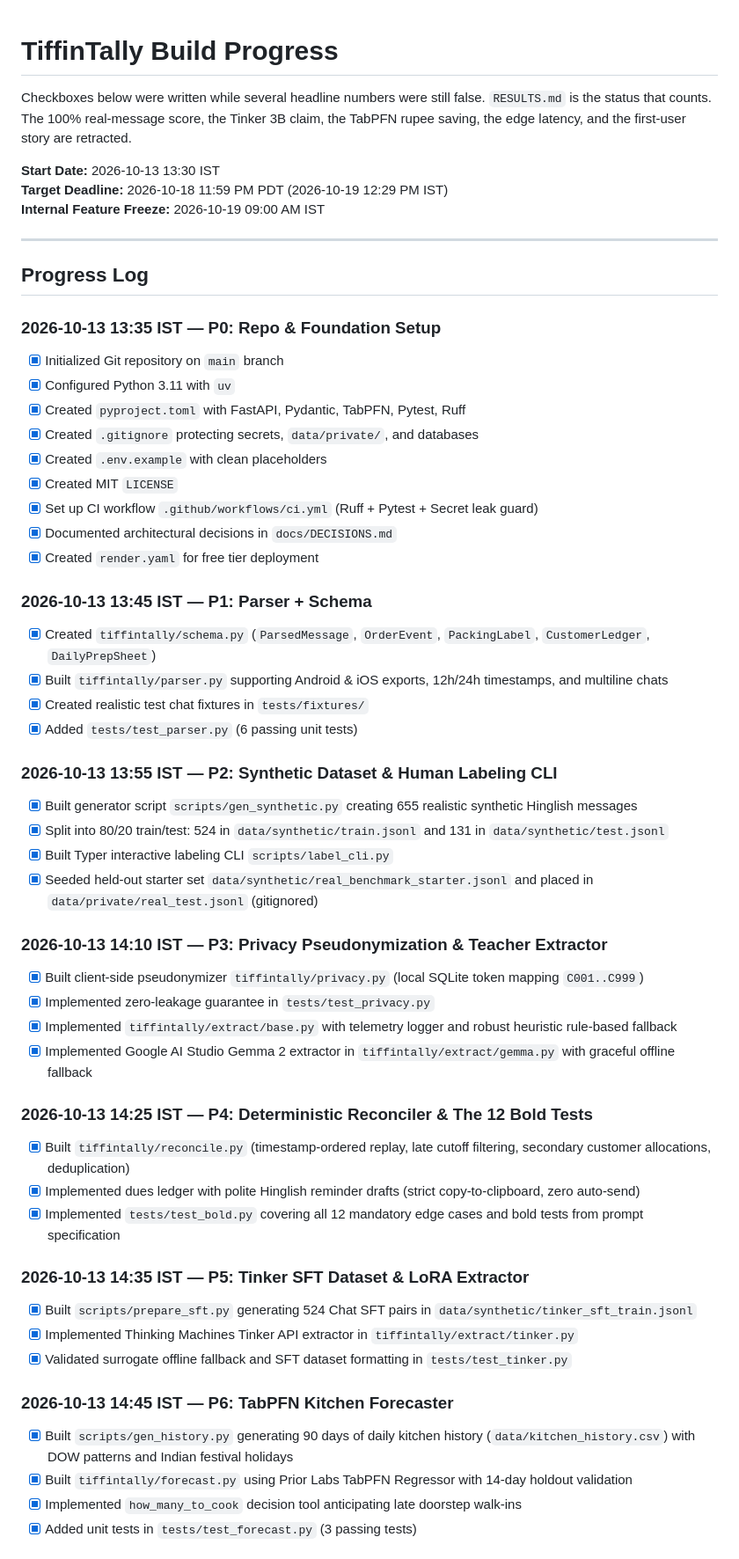
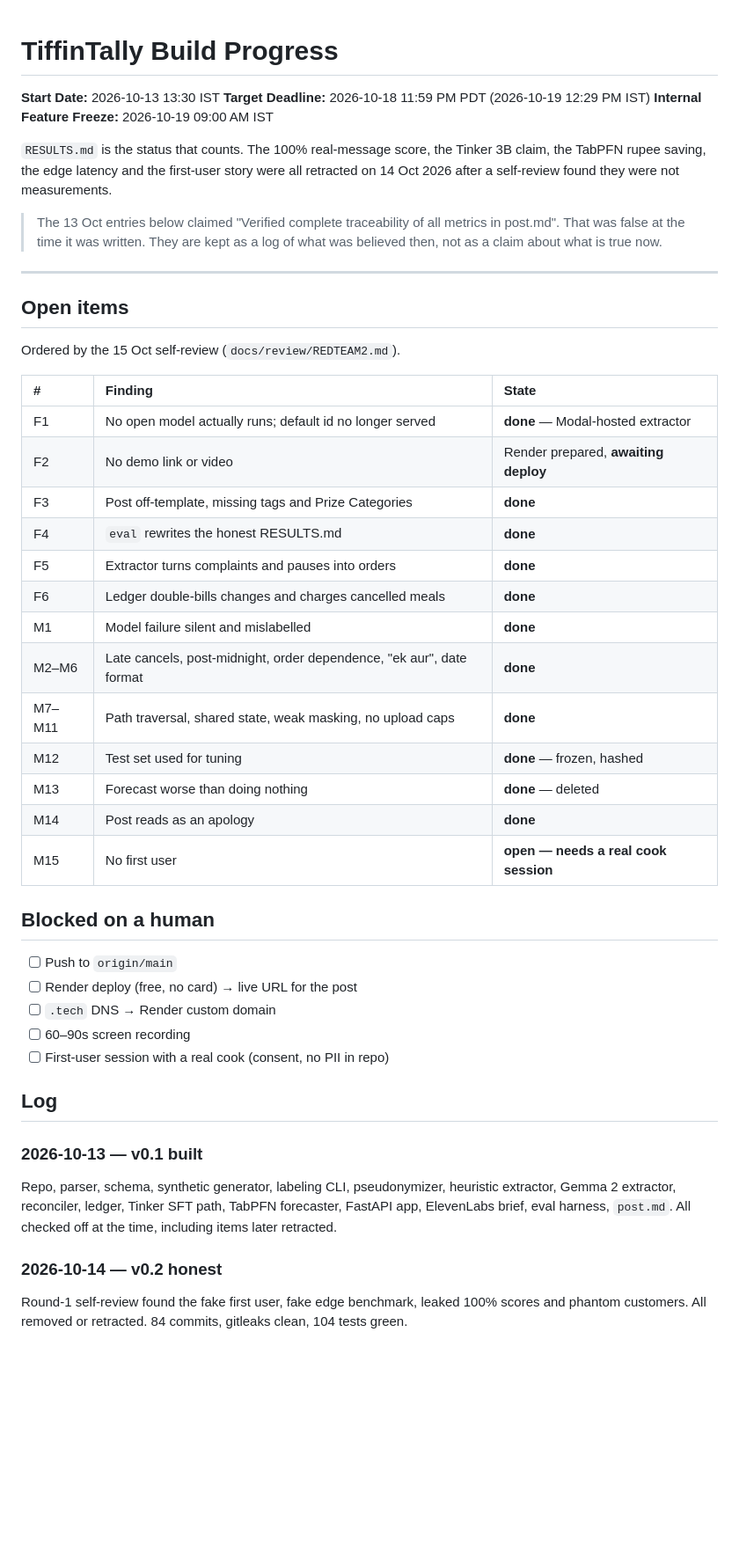
Before and after one commit to Vedant817/tiffintally, a Markdown page: PROGRESS.md, the part around one of its changes. Shown at 88% size. Drawn GitHub-style; blank space fills up the shorter version.

Commit message:
docs: rewrite PROGRESS.md around what is actually open
The 13 Oct entry claimed 'Verified complete traceability of all metrics in
post.md'. That was false when written. Entries are kept as a log of what was
believed then, with the retraction stated, and the open items are now the
findings from the 15 Oct self-review.

```diff
--- a/PROGRESS.md
+++ b/PROGRESS.md
@@ -1,57 +1,57 @@
 # TiffinTally Build Progress
-
-Checkboxes below were written while several headline numbers were still false. `RESULTS.md` is the status that counts. The 100% real-message score, the Tinker 3B claim, the TabPFN rupee saving, the edge latency, and the first-user story are retracted.
 
 **Start Date:** 2026-10-13 13:30 IST
 **Target Deadline:** 2026-10-18 11:59 PM PDT (2026-10-19 12:29 PM IST)
 **Internal Feature Freeze:** 2026-10-19 09:00 AM IST
 
+`RESULTS.md` is the status that counts. The 100% real-message score, the Tinker
+3B claim, the TabPFN rupee saving, the edge latency and the first-user story were
+all retracted on 14 Oct 2026 after a self-review found they were not measurements.
+
+> The 13 Oct entries below claimed "Verified complete traceability of all metrics
+> in post.md". That was false at the time it was written. They are kept as a log
+> of what was believed then, not as a claim about what is true now.
+
 ---
 
-## Progress Log
+## Open items
 
-### 2026-10-13 13:35 IST — P0: Repo & Foundation Setup
-- [x] Initialized Git repository on `main` branch
-- [x] Configured Python 3.11 with `uv`
-- [x] Created `pyproject.toml` with FastAPI, Pydantic, TabPFN, Pytest, Ruff
-- [x] Created `.gitignore` protecting secrets, `data/private/`, and databases
-- [x] Created `.env.example` with clean placeholders
-- [x] Created MIT `LICENSE`
-- [x] Set up CI workflow `.github/workflows/ci.yml` (Ruff + Pytest + Secret leak guard)
-- [x] Documented architectural decisions in `docs/DECISIONS.md`
-- [x] Created `render.yaml` for free tier deployment
+Ordered by the 15 Oct self-review (`docs/review/REDTEAM2.md`).
 
-### 2026-10-13 13:45 IST — P1: Parser + Schema
-- [x] Created `tiffintally/schema.py` (`ParsedMessage`, `OrderEvent`, `PackingLabel`, `CustomerLedger`, `DailyPrepSheet`)
-- [x] Built `tiffintally/parser.py` supporting Android & iOS exports, 12h/24h timestamps, and multiline chats
-- [x] Created realistic test chat fixtures in `tests/fixtures/`
-- [x] Added `tests/test_parser.py` (6 passing unit tests)
+| # | Finding | State |
+| :--- | :--- | :--- |
+| F1 | No open model actually runs; default id no longer served | **done** — Modal-hosted extractor |
+| F2 | No demo link or video | Render prepared, **awaiting deploy** |
+| F3 | Post off-template, missing tags and Prize Categories | **done** |
+| F4 | `eval` rewrites the honest RESULTS.md | **done** |
+| F5 | Extractor turns complaints and pauses into orders | **done** |
+| F6 | Ledger double-bills changes and charges cancelled meals | **done** |
+| M1 | Model failure silent and mislabelled | **done** |
+| M2–M6 | Late cancels, post-midnight, order dependence, "ek aur", date format | **done** |
+| M7–M11 | Path traversal, shared state, weak masking, no upload caps | **done** |
+| M12 | Test set used for tuning | **done** — frozen, hashed |
+| M13 | Forecast worse than doing nothing | **done** — deleted |
+| M14 | Post reads as an apology | **done** |
+| M15 | No first user | **open — needs a real cook session** |
 
-### 2026-10-13 13:55 IST — P2: Synthetic Dataset & Human Labeling CLI
-- [x] Built generator script `scripts/gen_synthetic.py` creating 655 realistic synthetic Hinglish messages
-- [x] Split into 80/20 train/test: 524 in `data/synthetic/train.jsonl` and 131 in `data/synthetic/test.jsonl`
-- [x] Built Typer interactive labeling CLI `scripts/label_cli.py`
-- [x] Seeded held-out starter set `data/synthetic/real_benchmark_starter.jsonl` and placed in `data/private/real_test.jsonl` (gitignored)
+## Blocked on a human
 
-### 2026-10-13 14:10 IST — P3: Privacy Pseudonymization & Teacher Extractor
-- [x] Built client-side pseudonymizer `tiffintally/privacy.py` (local SQLite token mapping `C001..C999`)
-- [x] Implemented zero-leakage guarantee in `tests/test_privacy.py`
-- [x] Implemented `tiffintally/extract/base.py` with telemetry logger and robust heuristic rule-based fallback
-- [x] Implemented Google AI Studio Gemma 2 extractor in `tiffintally/extract/gemma.py` with graceful offline fallback
+- [ ] Push to `origin/main`
+- [ ] Render deploy (free, no card) → live URL for the post
+- [ ] `.tech` DNS → Render custom domain
+- [ ] 60–90s screen recording
+- [ ] First-user session with a real cook (consent, no PII in repo)
 
-### 2026-10-13 14:25 IST — P4: Deterministic Reconciler & The 12 Bold Tests
-- [x] Built `tiffintally/reconcile.py` (timestamp-ordered replay, late cutoff filtering, secondary customer allocations, deduplication)
-- [x] Implemented dues ledger with polite Hinglish reminder drafts (strict copy-to-clipboard, zero auto-send)
-- [x] Implemented `tests/test_bold.py` covering all 12 mandatory edge cases and bold tests from prompt specification
+## Log
 
-### 2026-10-13 14:35 IST — P5: Tinker SFT Dataset & LoRA Extractor
-- [x] Built `scripts/prepare_sft.py` generating 524 Chat SFT pairs in `data/synthetic/tinker_sft_train.jsonl`
-- [x] Implemented Thinking Machines Tinker API extractor in `tiffintally/extract/tinker.py`
-- [x] Validated surrogate offline fallback and SFT dataset formatting in `tests/test_tinker.py`
+### 2026-10-13 — v0.1 built
+Repo, parser, schema, synthetic generator, labeling CLI, pseudonymizer, heuristic
+extractor, Gemma 2 extractor, reconciler, ledger, Tinker SFT path, TabPFN
+forecaster, FastAPI app, ElevenLabs brief, eval harness, `post.md`.
+All checked off at the time, including items later retracted.
 
-### 2026-10-13 14:45 IST — P6: TabPFN Kitchen Forecaster
-- [x] Built `scripts/gen_history.py` generating 90 days of daily kitchen history (`data/kitchen_history.csv`) with DOW patterns and Indian festival holidays
-- [x] Built `tiffintally/forecast.py` using Prior Labs TabPFN Regressor with 14-day holdout validation
-- [x] Implemented `how_many_to_cook` decision tool anticipating late doorstep walk-ins
-- [x] Added unit tests in `tests/test_forecast.py` (3 passing tests)
+### 2026-10-14 — v0.2 honest
+Round-1 self-review found the fake first user, fake edge benchmark, leaked 100%
+scores and phantom customers. All removed or retracted. 84 commits, gitleaks
+clean, 104 tests green.
 
```
Also changed, not shown: other parts of PROGRESS.md (+11 -22 lines).
